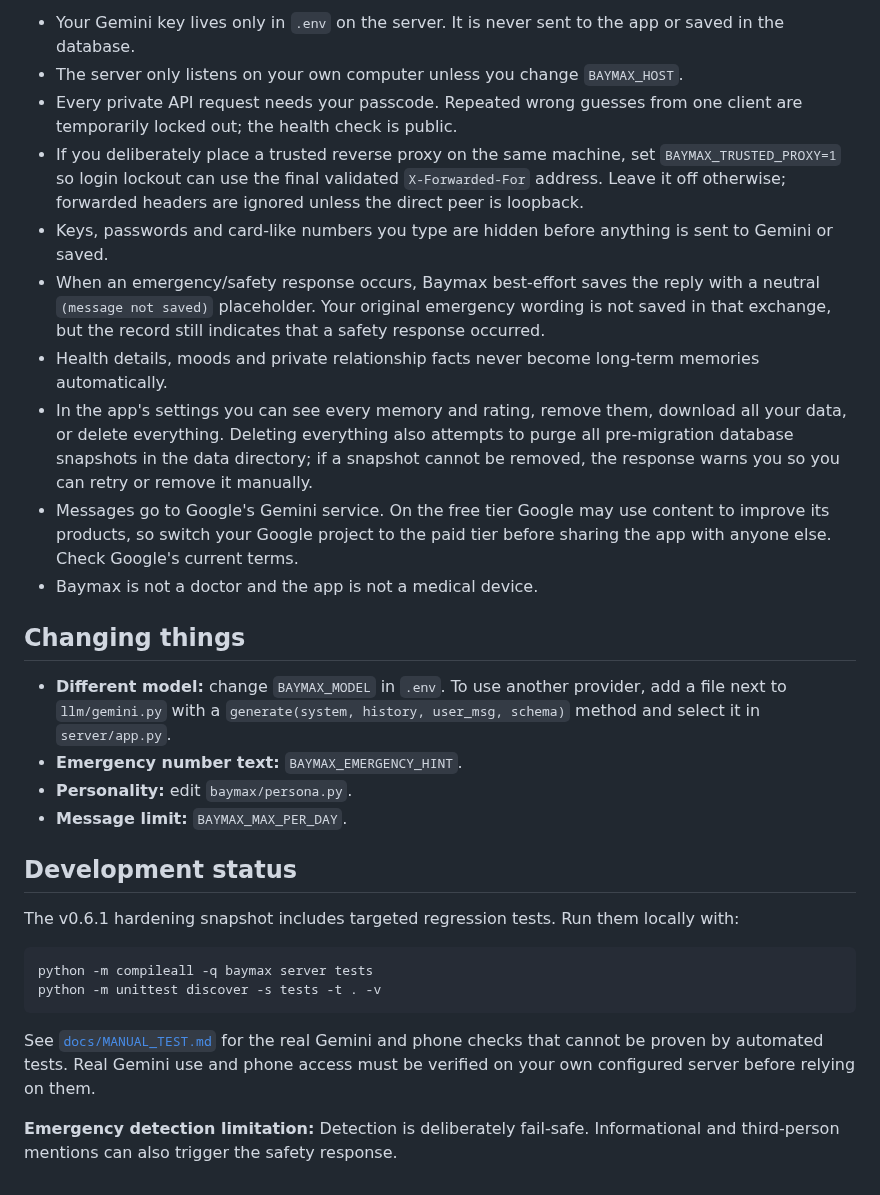
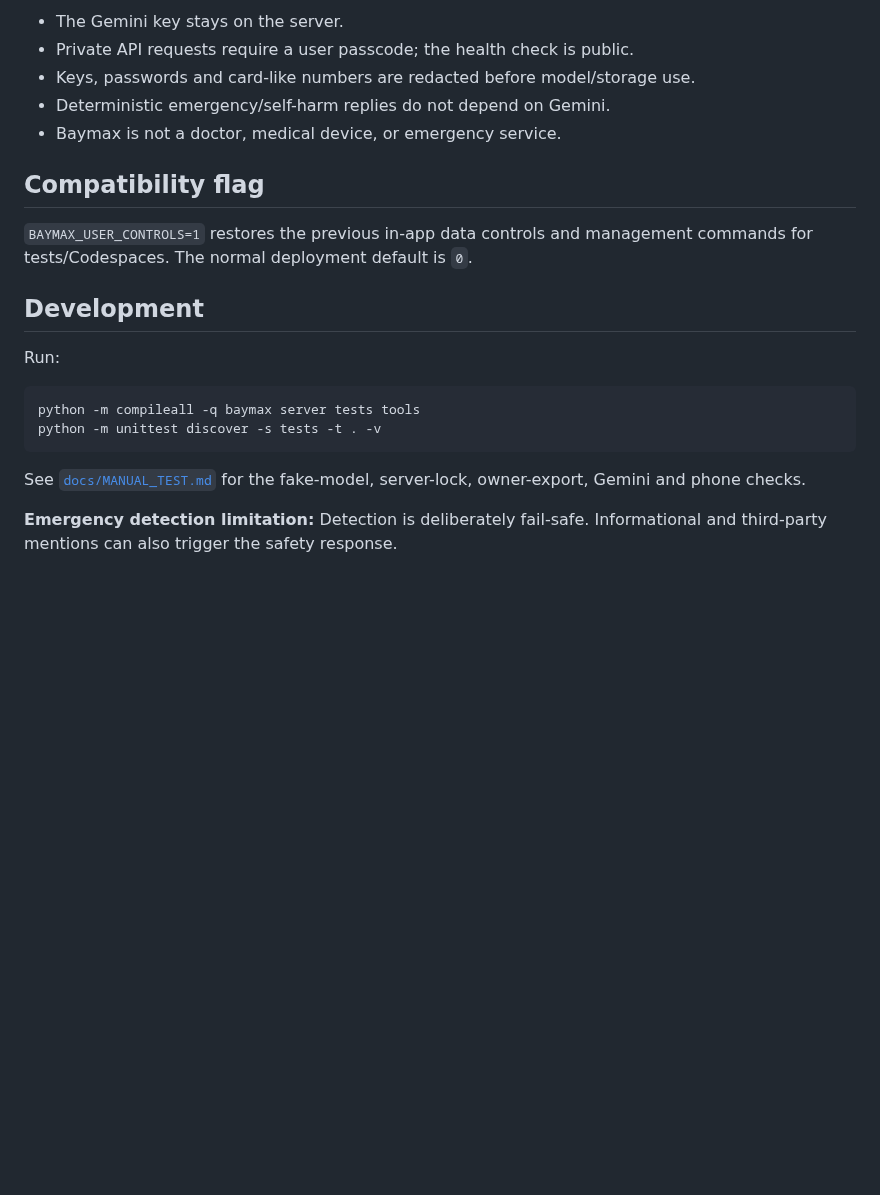
Before and after one commit to pijushpaul001/Tiny-Baymax, a Markdown page: README.md, the part around one of its changes. Rendered like a GitHub page; blank space fills up the shorter version.

````diff
--- a/README.md
+++ b/README.md
@@ -63,34 +70,24 @@ docs/ARCHITECTURE.md
 
-- Your Gemini key lives only in `.env` on the server. It is never sent to the app or saved in the database.
-- The server only listens on your own computer unless you change `BAYMAX_HOST`.
-- Every private API request needs your passcode. Repeated wrong guesses from one client are temporarily locked out; the health check is public.
-- If you deliberately place a trusted reverse proxy on the same machine, set `BAYMAX_TRUSTED_PROXY=1` so login lockout can use the final validated `X-Forwarded-For` address. Leave it off otherwise; forwarded headers are ignored unless the direct peer is loopback.
-- Keys, passwords and card-like numbers you type are hidden before anything is sent to Gemini or saved.
-- When an emergency/safety response occurs, Baymax best-effort saves the reply with a neutral `(message not saved)` placeholder. Your original emergency wording is not saved in that exchange, but the record still indicates that a safety response occurred.
-- Health details, moods and private relationship facts never become long-term memories automatically.
-- In the app's settings you can see every memory and rating, remove them, download all your data, or delete everything. Deleting everything also attempts to purge all pre-migration database snapshots in the data directory; if a snapshot cannot be removed, the response warns you so you can retry or remove it manually.
-- Messages go to Google's Gemini service. On the free tier Google may use content to improve its products, so switch your
-  Google project to the paid tier before sharing the app with anyone else. Check Google's current terms.
-- Baymax is not a doctor and the app is not a medical device.
+- The Gemini key stays on the server.
+- Private API requests require a user passcode; the health check is public.
+- Keys, passwords and card-like numbers are redacted before model/storage use.
+- Deterministic emergency/self-harm replies do not depend on Gemini.
+- Baymax is not a doctor, medical device, or emergency service.
 
-## Changing things
+## Compatibility flag
 
-- **Different model:** change `BAYMAX_MODEL` in `.env`. To use another provider, add a file next to `llm/gemini.py` with a
-  `generate(system, history, user_msg, schema)` method and select it in `server/app.py`.
-- **Emergency number text:** `BAYMAX_EMERGENCY_HINT`.
-- **Personality:** edit `baymax/persona.py`.
-- **Message limit:** `BAYMAX_MAX_PER_DAY`.
+`BAYMAX_USER_CONTROLS=1` restores the previous in-app data controls and management commands for tests/Codespaces.
+The normal deployment default is `0`.
 
-## Development status
+## Development
 
-The v0.6.1 hardening snapshot includes targeted regression tests. Run them locally with:
+Run:
 
 ```bash
-python -m compileall -q baymax server tests
+python -m compileall -q baymax server tests tools
 python -m unittest discover -s tests -t . -v
 ```
 
-See [`docs/MANUAL_TEST.md`](docs/MANUAL_TEST.md) for the real Gemini and phone checks that cannot be proven by automated tests. Real Gemini use and phone access must be verified on your own configured server before relying on them.
+See [`docs/MANUAL_TEST.md`](docs/MANUAL_TEST.md) for the fake-model, server-lock, owner-export, Gemini and phone checks.
 
-
-**Emergency detection limitation:** Detection is deliberately fail-safe. Informational and third-person mentions can also trigger the safety response.
+**Emergency detection limitation:** Detection is deliberately fail-safe. Informational and third-party mentions can also trigger the safety response.
````
Also changed, not shown: other parts of README.md (+43 -36 lines).
